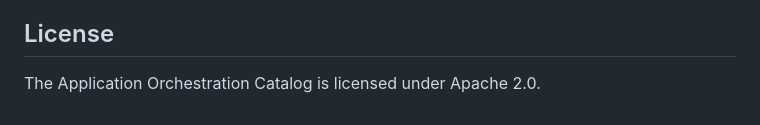
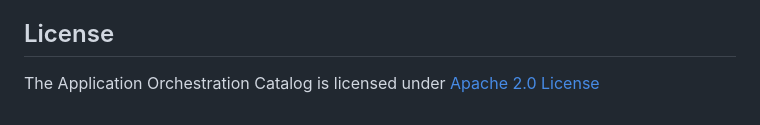
Before and after one commit to open-edge-platform/app-orch-catalog, a Markdown page: README.md, the part around the change. GitHub-like rendering.

Commit message:
Update README.md (#26)
Update README to include license reference.

Co-authored-by: Sean Condon <sean.condon@intel.com>

```diff
--- a/README.md
+++ b/README.md
@@ -86,7 +86,7 @@ For support, start with Troubleshooting or contact us.
 
 ## License
 
-The Application Orchestration Catalog is licensed under Apache 2.0.
+The Application Orchestration Catalog is licensed under [Apache 2.0 License](LICENSES/Apache-2.0.txt)
 
 [Application Orchestration Deployment]: https://github.com/open-edge-platform/app-orch-deployment
 [Tenant Controller]: https://github.com/open-edge-platform/app-orch-tenant-controller
```
